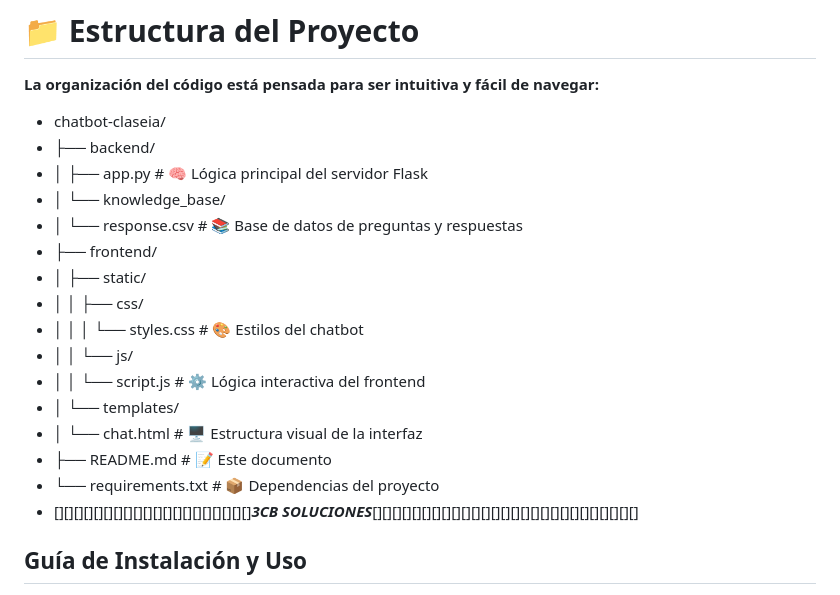
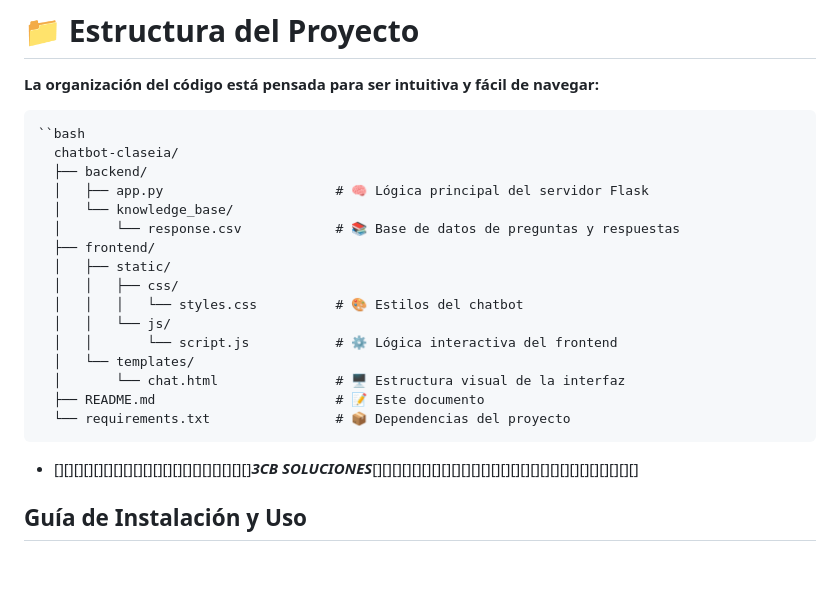
Before and after one commit to cr1085/chatbotbasic, a Markdown page: README.md, the part around the change. Drawn GitHub-style; blank space fills up the shorter version.

Commit message:
actualizacion github

```diff
--- a/README.md
+++ b/README.md
@@ -28,7 +28,7 @@
 # 📁 Estructura del Proyecto
 **La organización del código está pensada para ser intuitiva y fácil de navegar:**
 
-- chatbot-claseia/
+<!-- - chatbot-claseia/
 - ├── backend/
 - │   ├── app.py                      # 🧠 Lógica principal del servidor Flask
 - │   └── knowledge_base/
@@ -42,7 +42,24 @@
 - │   └── templates/
 - │       └── chat.html               # 🖥️ Estructura visual de la interfaz
 - ├── README.md                       # 📝 Este documento
-- └── requirements.txt                # 📦 Dependencias del proyecto
+- └── requirements.txt                # 📦 Dependencias del proyecto -->
+    ``bash
+      chatbot-claseia/
+      ├── backend/
+      │   ├── app.py                      # 🧠 Lógica principal del servidor Flask
+      │   └── knowledge_base/
+      │       └── response.csv            # 📚 Base de datos de preguntas y respuestas
+      ├── frontend/
+      │   ├── static/
+      │   │   ├── css/
+      │   │   │   └── styles.css          # 🎨 Estilos del chatbot
+      │   │   └── js/
+      │   │       └── script.js           # ⚙️ Lógica interactiva del frontend
+      │   └── templates/
+      │       └── chat.html               # 🖥️ Estructura visual de la interfaz
+      ├── README.md                       # 📝 Este documento
+      └── requirements.txt                # 📦 Dependencias del proyecto
+
 - [][][][][][][][][][][][][][][][][][][][]***3CB SOLUCIONES***[][][][][][][][][][][][][][][][][][][][][][][][][][][]
 ## **Guía de Instalación y Uso**
 
```
